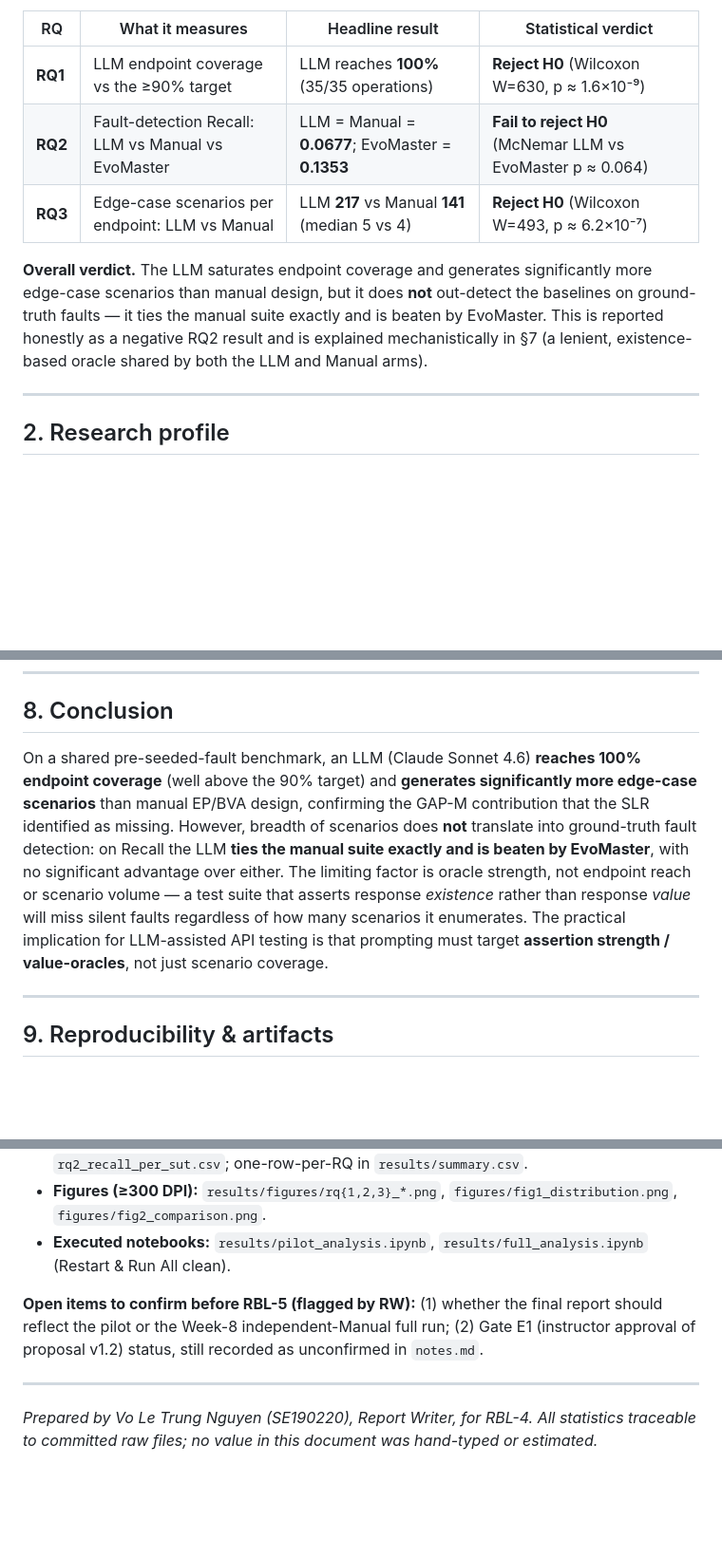
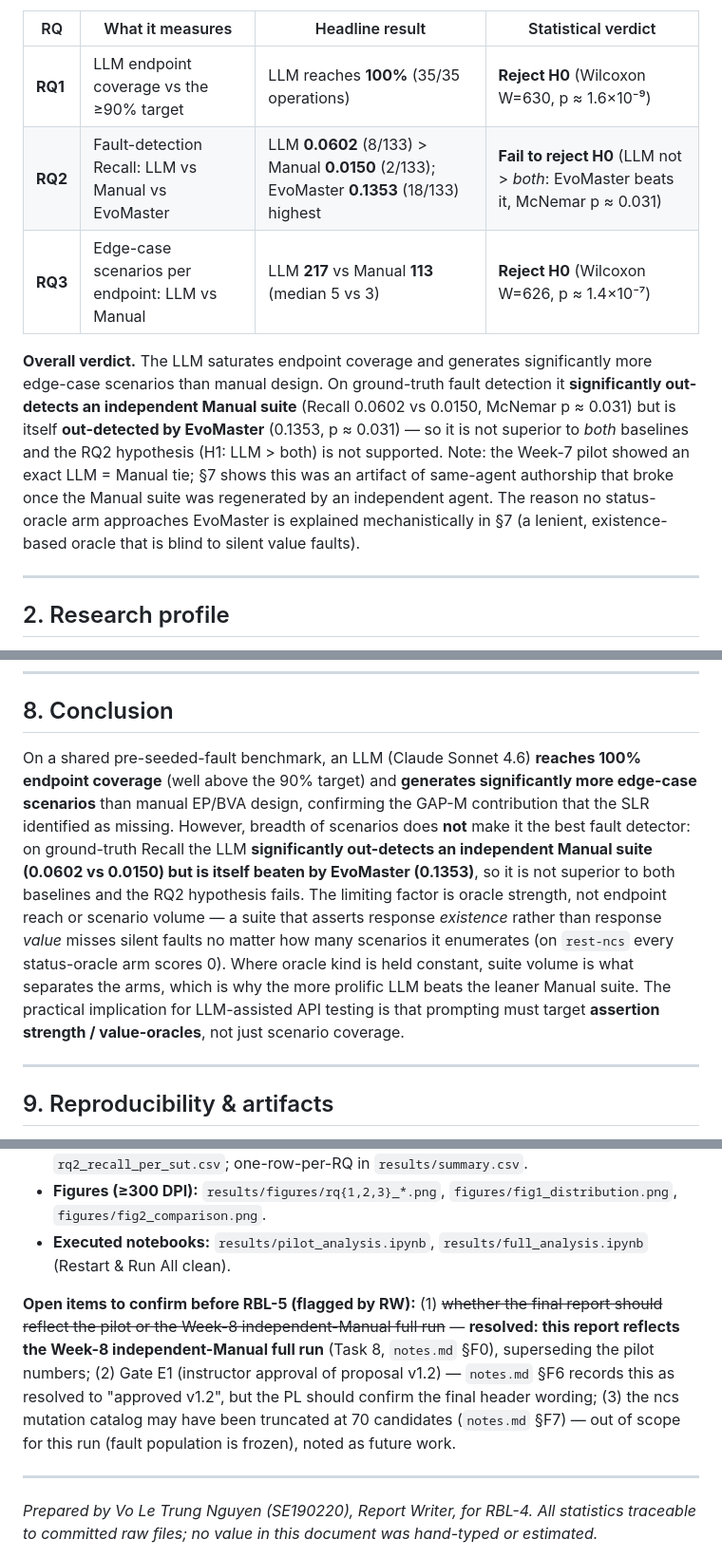
Before and after one commit to huycoder2103/RT-SWT301-SE1916-G2, a Markdown page: Vo-Le-Trung-Nguyen-SE190220/experiment/REPORT.md, 3 parts joined by grey strips. Shown at 95% size. Drawn GitHub-style; blank space fills up the shorter version.

```diff
--- a/Vo-Le-Trung-Nguyen-SE190220/experiment/REPORT.md
+++ b/Vo-Le-Trung-Nguyen-SE190220/experiment/REPORT.md
@@ -17,10 +17,10 @@ We compare three REST-API test-generation "arms" — **Claude Sonnet 4.6 (LLM)**
 | RQ | What it measures | Headline result | Statistical verdict |
 |----|------------------|-----------------|---------------------|
 | **RQ1** | LLM endpoint coverage vs the ≥90% target | LLM reaches **100%** (35/35 operations) | **Reject H0** (Wilcoxon W=630, p ≈ 1.6×10⁻⁹) |
-| **RQ2** | Fault-detection Recall: LLM vs Manual vs EvoMaster | LLM = Manual = **0.0677**; EvoMaster = **0.1353** | **Fail to reject H0** (McNemar LLM vs EvoMaster p ≈ 0.064) |
-| **RQ3** | Edge-case scenarios per endpoint: LLM vs Manual | LLM **217** vs Manual **141** (median 5 vs 4) | **Reject H0** (Wilcoxon W=493, p ≈ 6.2×10⁻⁷) |
+| **RQ2** | Fault-detection Recall: LLM vs Manual vs EvoMaster | LLM **0.0602** (8/133) > Manual **0.0150** (2/133); EvoMaster **0.1353** (18/133) highest | **Fail to reject H0** (LLM not > *both*: EvoMaster beats it, McNemar p ≈ 0.031) |
+| **RQ3** | Edge-case scenarios per endpoint: LLM vs Manual | LLM **217** vs Manual **113** (median 5 vs 3) | **Reject H0** (Wilcoxon W=626, p ≈ 1.4×10⁻⁷) |
 
-**Overall verdict.** The LLM saturates endpoint coverage and generates significantly more edge-case scenarios than manual design, but it does **not** out-detect the baselines on ground-truth faults — it ties the manual suite exactly and is beaten by EvoMaster. This is reported honestly as a negative RQ2 result and is explained mechanistically in §7 (a lenient, existence-based oracle shared by both the LLM and Manual arms).
+**Overall verdict.** The LLM saturates endpoint coverage and generates significantly more edge-case scenarios than manual design. On ground-truth fault detection it **significantly out-detects an independent Manual suite** (Recall 0.0602 vs 0.0150, McNemar p ≈ 0.031) but is itself **out-detected by EvoMaster** (0.1353, p ≈ 0.031) — so it is not superior to *both* baselines and the RQ2 hypothesis (H1: LLM > both) is not supported. Note: the Week-7 pilot showed an exact LLM = Manual tie; §7 shows this was an artifact of same-agent authorship that broke once the Manual suite was regenerated by an independent agent. The reason no status-oracle arm approaches EvoMaster is explained mechanistically in §7 (a lenient, existence-based oracle that is blind to silent value faults).
 
 ---
 
@@ -154,7 +154,7 @@ Per-RQ conclusions above use the pre-registered raw α = 0.05. Under a stricter
 
 ## 8. Conclusion
 
-On a shared pre-seeded-fault benchmark, an LLM (Claude Sonnet 4.6) **reaches 100% endpoint coverage** (well above the 90% target) and **generates significantly more edge-case scenarios** than manual EP/BVA design, confirming the GAP-M contribution that the SLR identified as missing. However, breadth of scenarios does **not** translate into ground-truth fault detection: on Recall the LLM **ties the manual suite exactly and is beaten by EvoMaster**, with no significant advantage over either. The limiting factor is oracle strength, not endpoint reach or scenario volume — a test suite that asserts response *existence* rather than response *value* will miss silent faults regardless of how many scenarios it enumerates. The practical implication for LLM-assisted API testing is that prompting must target **assertion strength / value-oracles**, not just scenario coverage.
+On a shared pre-seeded-fault benchmark, an LLM (Claude Sonnet 4.6) **reaches 100% endpoint coverage** (well above the 90% target) and **generates significantly more edge-case scenarios** than manual EP/BVA design, confirming the GAP-M contribution that the SLR identified as missing. However, breadth of scenarios does **not** make it the best fault detector: on ground-truth Recall the LLM **significantly out-detects an independent Manual suite (0.0602 vs 0.0150) but is itself beaten by EvoMaster (0.1353)**, so it is not superior to both baselines and the RQ2 hypothesis fails. The limiting factor is oracle strength, not endpoint reach or scenario volume — a suite that asserts response *existence* rather than response *value* misses silent faults no matter how many scenarios it enumerates (on `rest-ncs` every status-oracle arm scores 0). Where oracle kind is held constant, suite volume is what separates the arms, which is why the more prolific LLM beats the leaner Manual suite. The practical implication for LLM-assisted API testing is that prompting must target **assertion strength / value-oracles**, not just scenario coverage.
 
 ---
 
@@ -167,7 +167,7 @@ On a shared pre-seeded-fault benchmark, an LLM (Claude Sonnet 4.6) **reaches 100
 - **Figures (≥300 DPI):** `results/figures/rq{1,2,3}_*.png`, `figures/fig1_distribution.png`, `figures/fig2_comparison.png`.
 - **Executed notebooks:** `results/pilot_analysis.ipynb`, `results/full_analysis.ipynb` (Restart & Run All clean).
 
-**Open items to confirm before RBL-5 (flagged by RW):** (1) whether the final report should reflect the pilot or the Week-8 independent-Manual full run; (2) Gate E1 (instructor approval of proposal v1.2) status, still recorded as unconfirmed in `notes.md`.
+**Open items to confirm before RBL-5 (flagged by RW):** (1) ~~whether the final report should reflect the pilot or the Week-8 independent-Manual full run~~ — **resolved: this report reflects the Week-8 independent-Manual full run** (Task 8, `notes.md` §F0), superseding the pilot numbers; (2) Gate E1 (instructor approval of proposal v1.2) — `notes.md` §F6 records this as resolved to "approved v1.2", but the PL should confirm the final header wording; (3) the ncs mutation catalog may have been truncated at 70 candidates (`notes.md` §F7) — out of scope for this run (fault population is frozen), noted as future work.
 
 ---
 
```
Also changed, not shown: other parts of Vo-Le-Trung-Nguyen-SE190220/experiment/REPORT.md (+22 -22 lines).
